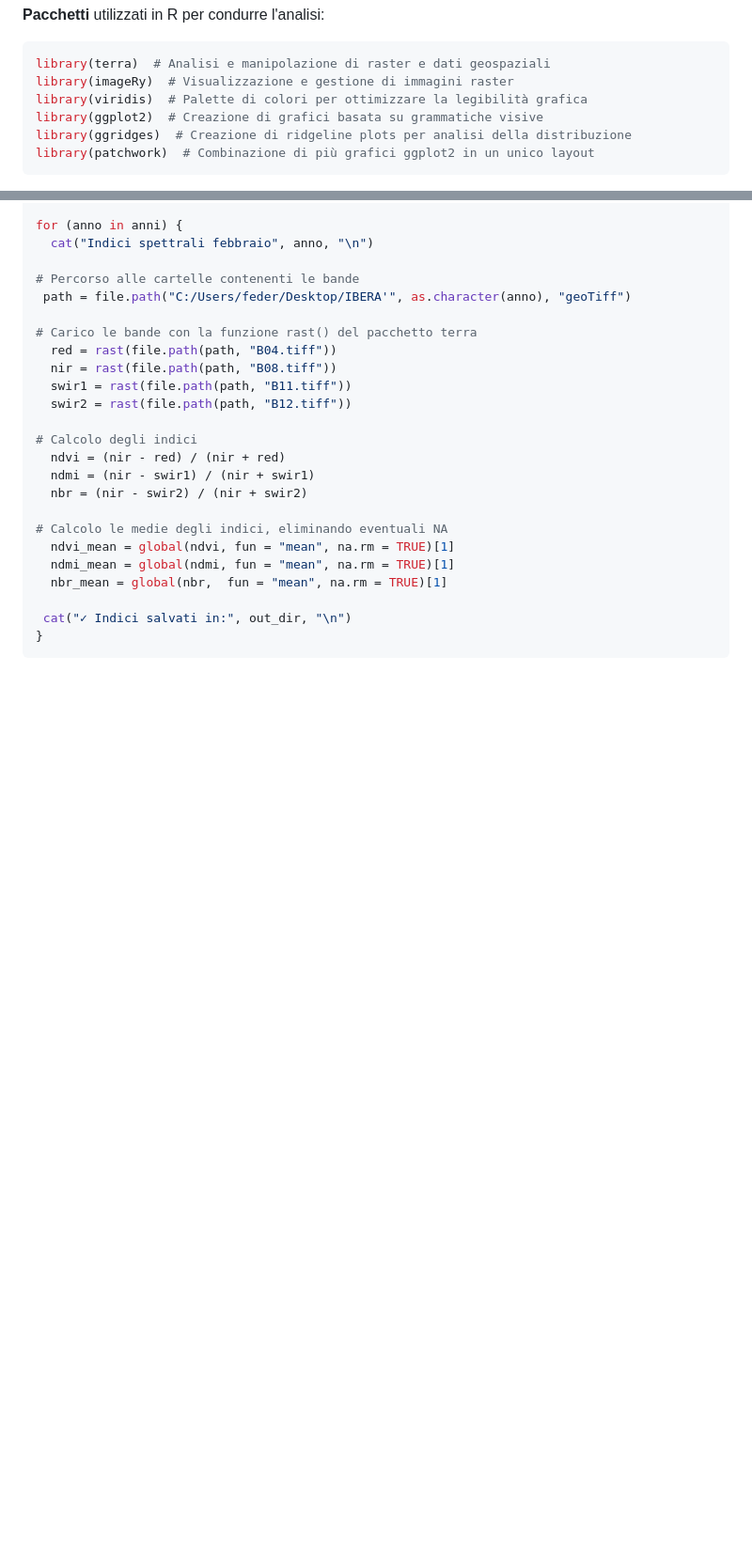
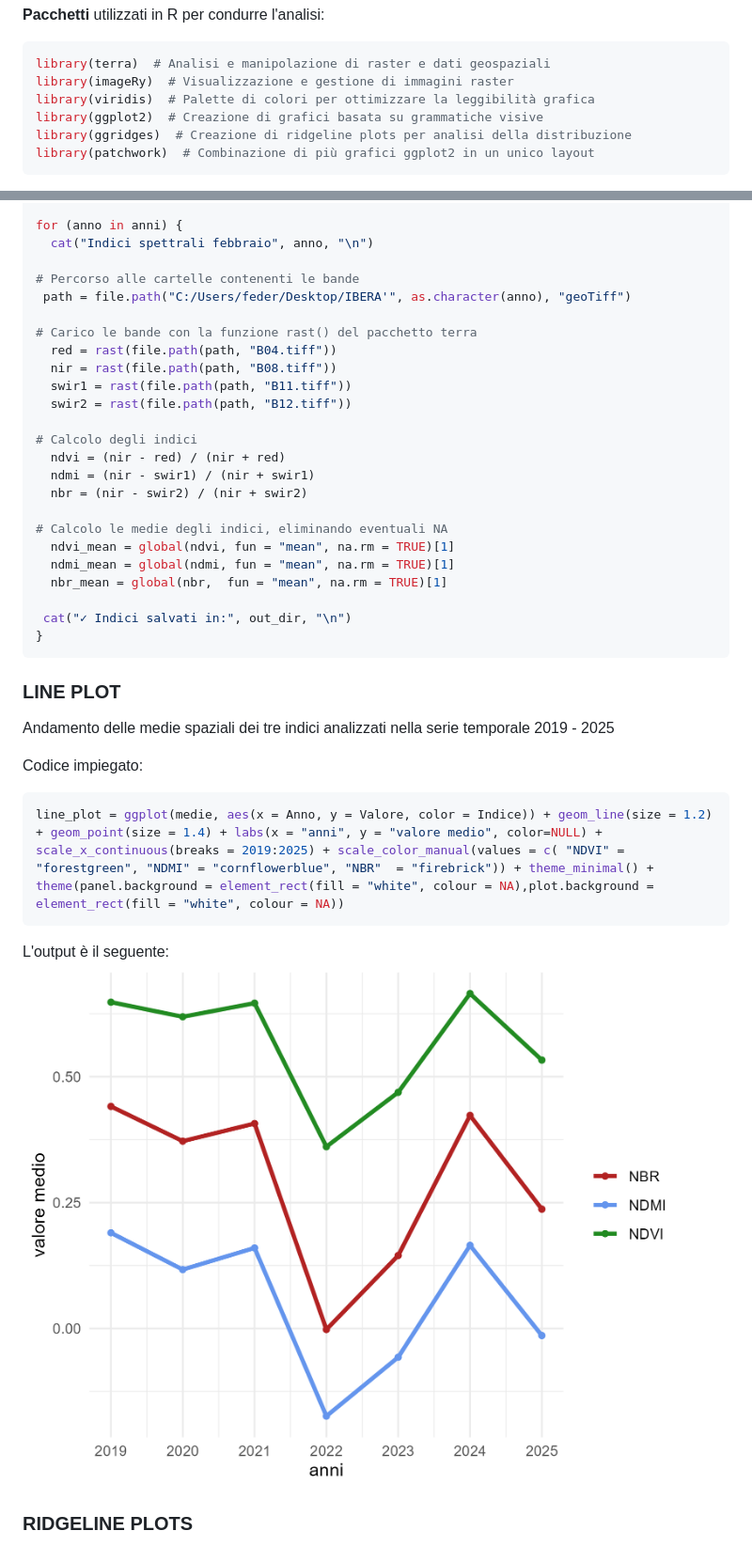
Before and after one commit to Federico-Pesare/Telerilevamento2025, a Markdown page: Esame/2_Presentazione.md, 2 parts joined by grey strips. Shown: that part at 94% size. GitHub-like rendering; blank space fills up the shorter version.

````diff
--- a/Esame/2_Presentazione.md
+++ b/Esame/2_Presentazione.md
@@ -58,7 +58,7 @@ NDVI = (NIR - RED) / (NIR + RED)
 ```r
 library(terra)  # Analisi e manipolazione di raster e dati geospaziali
 library(imageRy)  # Visualizzazione e gestione di immagini raster
-library(viridis)  # Palette di colori per ottimizzare la legibilità grafica
+library(viridis)  # Palette di colori per ottimizzare la leggibilità grafica
 library(ggplot2)  # Creazione di grafici basata su grammatiche visive
 library(ggridges)  # Creazione di ridgeline plots per analisi della distribuzione
 library(patchwork)  # Combinazione di più grafici ggplot2 in un unico layout
@@ -95,3 +95,18 @@ for (anno in anni) {
  cat("✓ Indici salvati in:", out_dir, "\n")
 }
 ```
+
+### LINE PLOT
+
+Andamento delle medie spaziali dei tre indici analizzati nella serie temporale 2019 - 2025
+
+Codice impiegato:
+```r
+line_plot = ggplot(medie, aes(x = Anno, y = Valore, color = Indice)) + geom_line(size = 1.2) + geom_point(size = 1.4) + labs(x = "anni", y = "valore medio", color=NULL) + scale_x_continuous(breaks = 2019:2025) + scale_color_manual(values = c( "NDVI" = "forestgreen", "NDMI" = "cornflowerblue", "NBR"  = "firebrick")) + theme_minimal() + theme(panel.background = element_rect(fill = "white", colour = NA),plot.background = element_rect(fill = "white", colour = NA))
+```
+
+L'output è il seguente:
+![Lineplot](img/Lineplot.png)
+
+
+### RIDGELINE PLOTS
````
